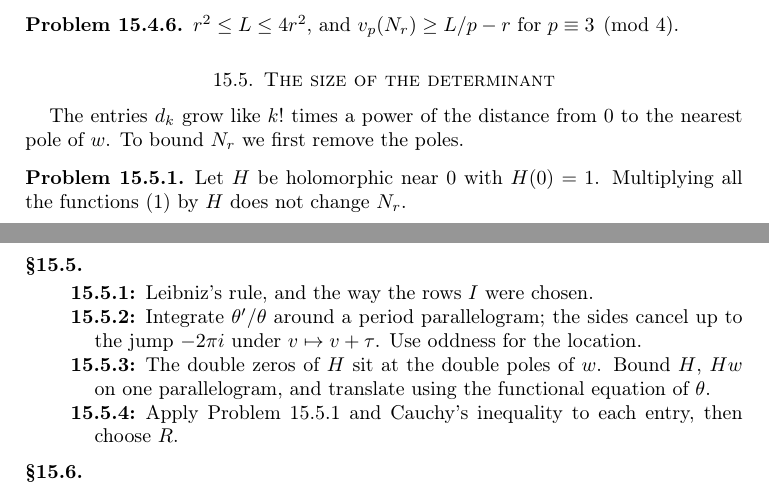
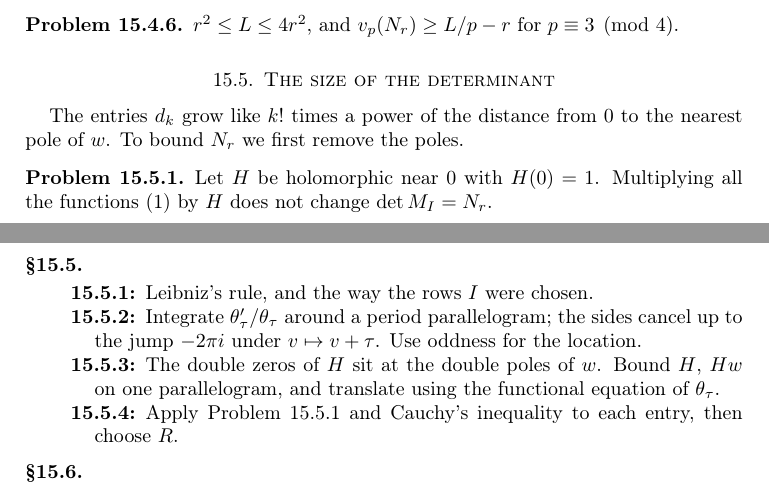
Before and after one commit to ultronozm/grh-workbook, a LaTeX paper (20261125T008000--one-cm-determinant__workbook.tex): two parts of pages 3 and 6 of 6, joined at a grey line, cut so that both start at the same text. Compiled offline with pdfLaTeX.

Commit message:
one-cm-determinant: Jacobi's function written theta_tau, leaving theta for Chebyshev's sum; pr:triangular names det M_I (solver retest)

```diff
--- a/20261125T008000--one-cm-determinant__workbook.tex
+++ b/20261125T008000--one-cm-determinant__workbook.tex
@@ -187,7 +187,7 @@
 The entries \(d_k\) grow like \(k!\) times a power of the distance from \(0\) to the nearest pole of \(w\).  To bound \(N_r\) we first remove the poles.
 
 \begin{problem}\label{pr:triangular}
-Let \(H\) be holomorphic near \(0\) with \(H(0) = 1\).  Multiplying all the functions \eqref{eq:columns} by \(H\) does not change \(N_r\).
+Let \(H\) be holomorphic near \(0\) with \(H(0) = 1\).  Multiplying all the functions \eqref{eq:columns} by \(H\) does not change \(\det M_I = N_r\).
 \end{problem}
 
 Write \(\Lambda = \lambda(\Z + \tau\Z)\) with \(\operatorname{Im}\tau > 0\), and let
@@ -305,8 +305,8 @@
 \subsection*{\S\ref{sec:size}}
 \begin{description}
 \item[\ref{pr:triangular}] Leibniz's rule, and the way the rows \(I\) were chosen.
-\item[\ref{pr:theta-zeros}] Integrate \(\theta'/\theta\) around a period parallelogram; the sides cancel up to the jump \(-2\pi i\) under \(v \mapsto v + \tau\).  Use oddness for the location.
-\item[\ref{pr:H-growth}] The double zeros of \(H\) sit at the double poles of \(w\).  Bound \(H\), \(Hw\) on one parallelogram, and translate using the functional equation of \(\theta\).
+\item[\ref{pr:theta-zeros}] Integrate \(\theta_\tau'/\theta_\tau\) around a period parallelogram; the sides cancel up to the jump \(-2\pi i\) under \(v \mapsto v + \tau\).  Use oddness for the location.
+\item[\ref{pr:H-growth}] The double zeros of \(H\) sit at the double poles of \(w\).  Bound \(H\), \(Hw\) on one parallelogram, and translate using the functional equation of \(\theta_\tau\).
 \item[\ref{pr:Nr-size}] Apply Problem~\ref{pr:triangular} and Cauchy's inequality to each entry, then choose \(R\).
 \end{description}
 
```
Also changed, not shown: 20261125T008000--one-cm-determinant__workbook.tex (8 more changed lines).
